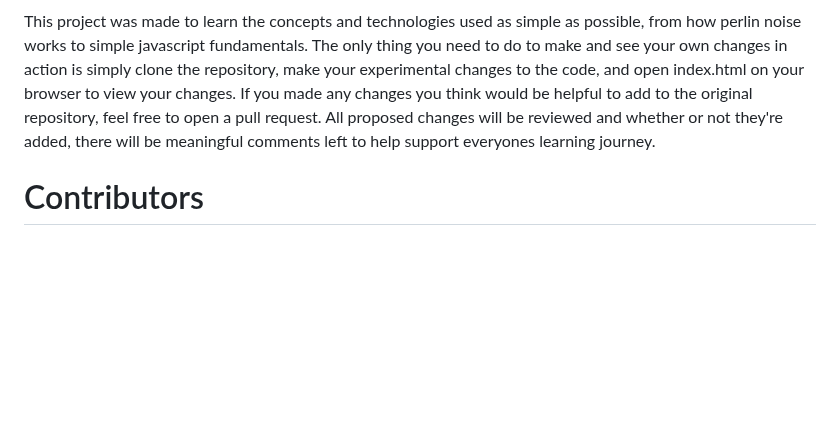
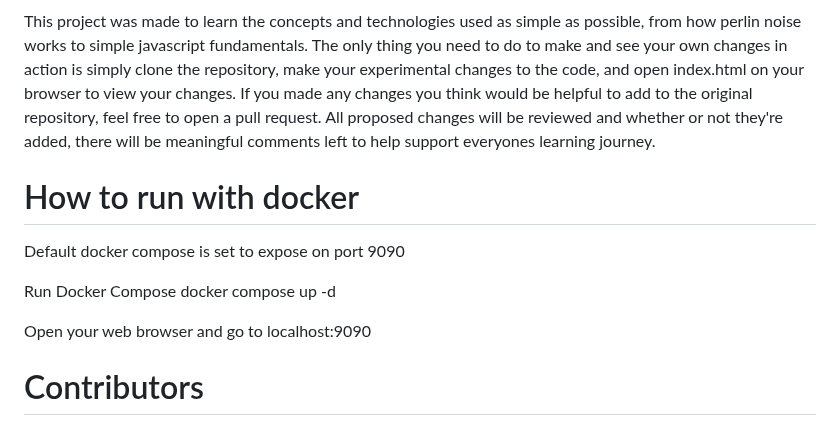
Before and after one commit to Glowstick0017/Little-Plane-Project, a Markdown page: .github/README.md, the part around the change. Rendered like a GitHub page; blank space fills up the shorter version.

Commit message:
Readme docker instructions

```diff
--- a/.github/README.md
+++ b/.github/README.md
@@ -69,6 +69,14 @@ This project was made to learn the concepts and technologies used as simple as p
 The only thing you need to do to make and see your own changes in action is simply clone the repository, make your experimental changes to the code, and open index.html on your browser to view your changes.
 If you made any changes you think would be helpful to add to the original repository, feel free to open a pull request. All proposed changes will be reviewed and whether or not they're added, there will be meaningful comments left to help support everyones learning journey.
 
+# How to run with docker
+Default docker compose is set to expose on port 9090
+
+Run Docker Compose
+docker compose up -d
+
+Open your web browser and go to localhost:9090
+
 # Contributors
 Meet the talented individuals who have contributed to The Little Plane Project and learn how you can join them in [contributing to the project](CONTRIBUTING.md):
 
```
